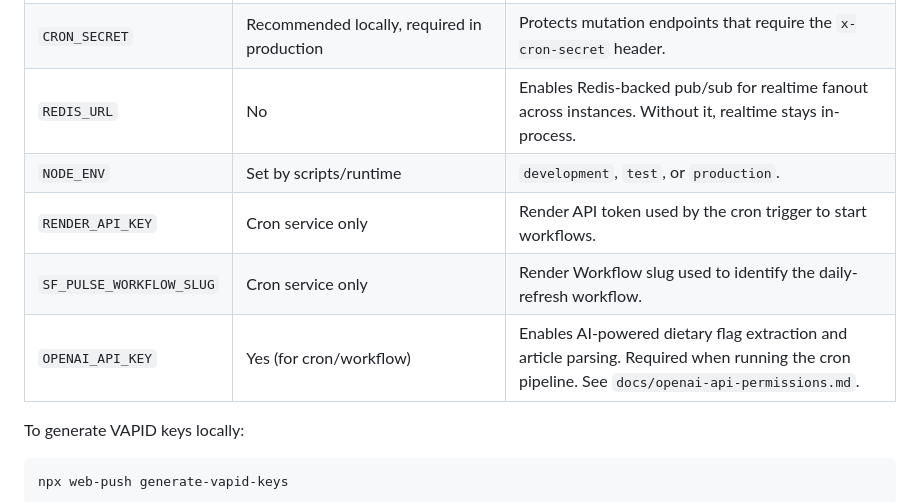
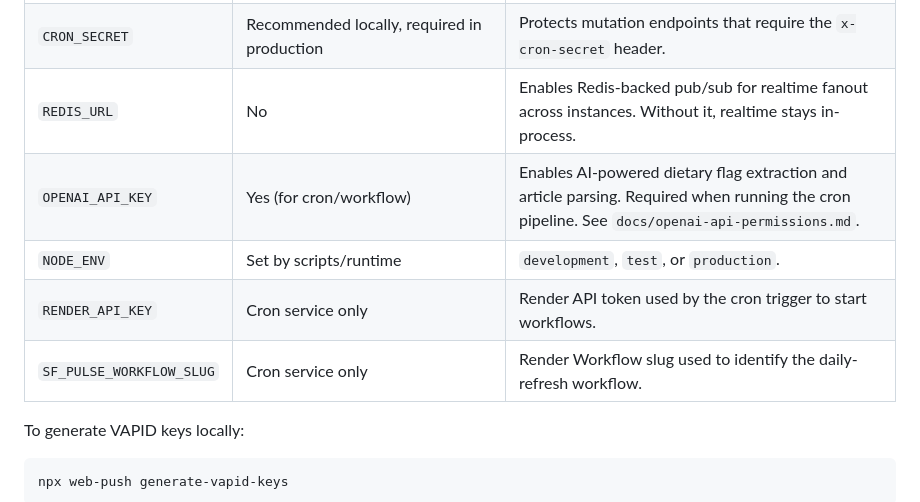
Before and after one commit to render-examples/sf-pulse-ts, a Markdown page: README.md, the part around the change. Rendered like a GitHub page.

Commit message:
chore: move OPENAI_API_KEY row above infra-only entries in env vars table

```diff
--- a/README.md
+++ b/README.md
@@ -231,10 +231,10 @@ That's it! Watch your workflow run
 | `VAPID_PRIVATE_KEY` | Only for push notifications | Private web-push key used on the server. |
 | `CRON_SECRET` | Recommended locally, required in production | Protects mutation endpoints that require the `x-cron-secret` header. |
 | `REDIS_URL` | No | Enables Redis-backed pub/sub for realtime fanout across instances. Without it, realtime stays in-process. |
+| `OPENAI_API_KEY` | Yes (for cron/workflow) | Enables AI-powered dietary flag extraction and article parsing. Required when running the cron pipeline. See `docs/openai-api-permissions.md`. |
 | `NODE_ENV` | Set by scripts/runtime | `development`, `test`, or `production`. |
 | `RENDER_API_KEY` | Cron service only | Render API token used by the cron trigger to start workflows. |
 | `SF_PULSE_WORKFLOW_SLUG` | Cron service only | Render Workflow slug used to identify the daily-refresh workflow. |
-| `OPENAI_API_KEY` | Yes (for cron/workflow) | Enables AI-powered dietary flag extraction and article parsing. Required when running the cron pipeline. See `docs/openai-api-permissions.md`. |
 
 To generate VAPID keys locally:
 
```
